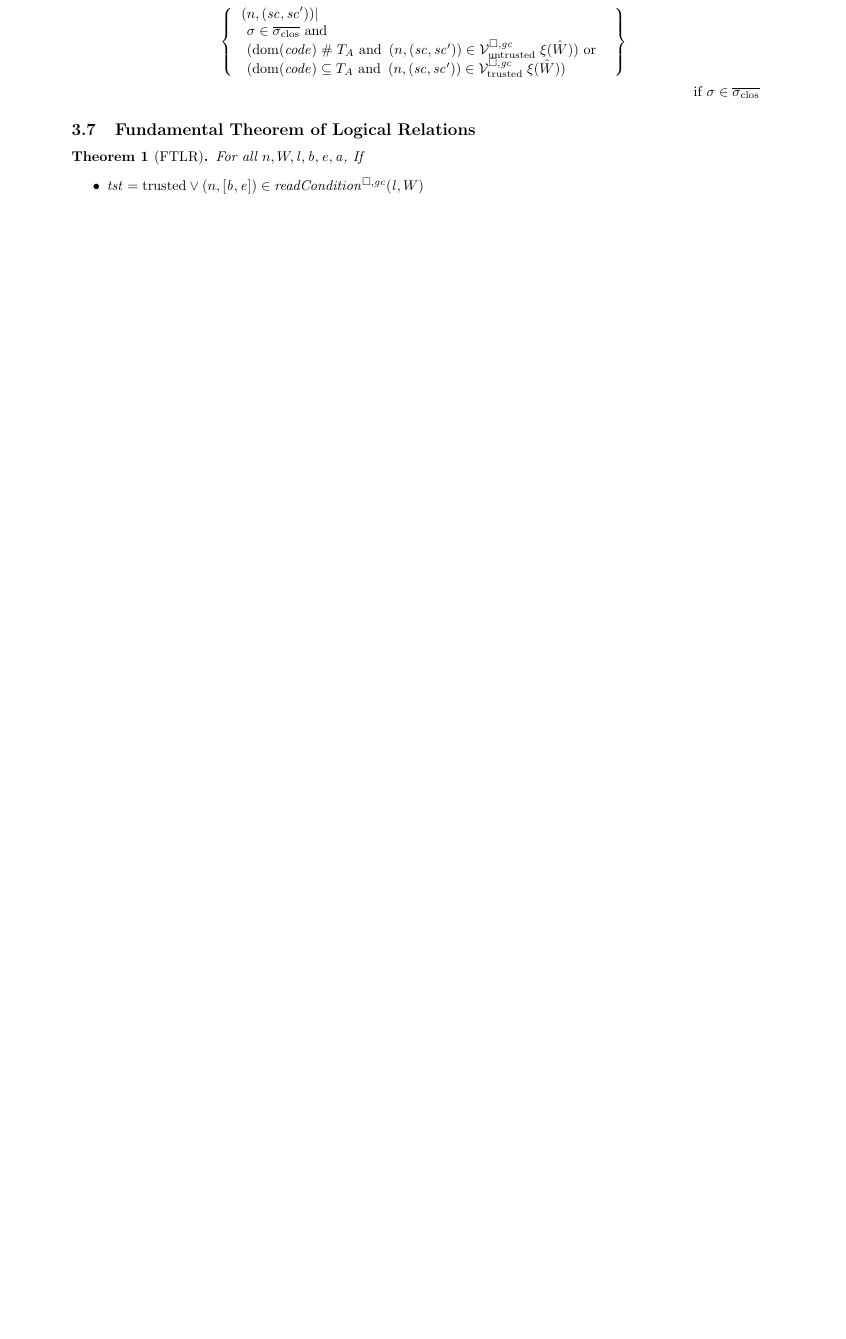
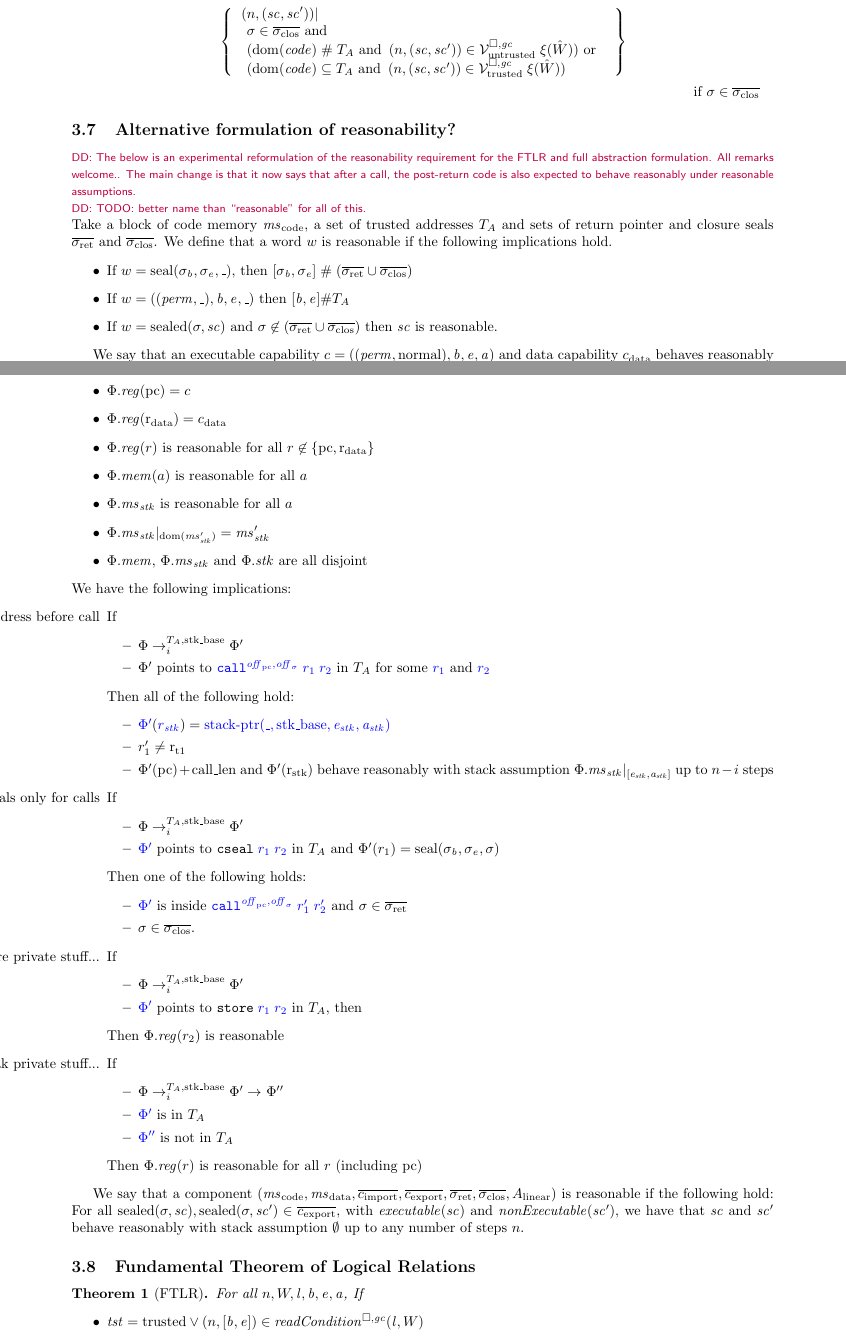
Before and after one commit to dominiquedevriese/capability-machine-reasoning-on-paper, a LaTeX document (fully-abstract-comp/technical-report.tex): part of page 26 of 60 before the commit and two parts of pages 26 and 27 of 61 after it, the two joined at a grey line, cut so that both start at the same text, the shorter picture padded with empty space. Compiled offline with pdfLaTeX.

Commit message:
Tentative reformulation of reasonability requirements...

```diff
--- a/fully-abstract-comp/technical-report.tex
+++ b/fully-abstract-comp/technical-report.tex
@@ -2410,6 +2410,74 @@ and
 %   Follows easily from the definitions.
 % \end{proof}
 
+\subsection{Alternative formulation of reasonability?}
+\label{sec:reasonability}
+
+\dominique{The below is an experimental reformulation of the reasonability requirement for the FTLR and full abstraction formulation.  All remarks welcome..
+  The main change is that it now says that after a call, the post-return code is also expected to behave reasonably under reasonable assumptions.
+}
+\dominique{TODO: better name than ``reasonable'' for all of this.}
+Take a block of code memory $\mscode$, a set of trusted addresses $\ta$ and sets of return pointer and closure seals $\sigrets$ and $\sigcloss$.
+We define that a word $w$ is reasonable if the following implications hold.
+\begin{itemize}
+\item If $w = \seal{\sigma_\baddr,\sigma_\eaddr,\_}$, then $[\sigma_\baddr,\sigma_\eaddr] \mathrel{\#} (\sigrets \cup \sigcloss)$
+\item If $w = ((\perm,\_),\baddr,\eaddr,\_)$ then $[\baddr,\eaddr] \# \ta$
+\item If $w = \sealed{\sigma,\vsc}$ and $\sigma \not\in (\sigrets\cup \sigcloss)$ then $\vsc$ is reasonable.
+\end{itemize}
+
+We say that an executable capability $c = ((\perm,\normal),\baddr,\eaddr,\aaddr)$ and data capability $c_{\mathrm{data}}$ behaves reasonably with stack assumption $\ms_\stk'$ up to $n$ steps if the following implication holds:
+
+For any $\Phi$ such that
+  \begin{itemize}
+  \item $\Phi.\reg(\pcreg) = c$
+  \item $\Phi.\reg(\rdata) = c_{\mathrm{data}}$
+  \item $\Phi.\reg(r)$ is reasonable for all $r \not\in \{\pcreg,\rdata\}$
+  \item $\Phi.\mem(a)$ is reasonable for all $a$
+  \item $\Phi.\ms_\stk$ is reasonable for all $a$
+  \item $\Phi.\ms_\stk|_{\dom(\ms_\stk')} = \ms_\stk'$
+  \item $\Phi.\mem$, $\Phi.\ms_\stk$ and $\Phi.\stk$ are all disjoint
+  \end{itemize}
+  We have the following implications:
+  \begin{itemize}
+  \item[Guarantee stack base address before call] If
+    \begin{itemize}
+    \item $\Phi \nstep[i]{\ta,\stkb} \Phi'$
+    \item $\Phi'$ points to $\src{\scall{\offpc,\offsigma}{r_1}{r_2}}$ in $\ta$ for some $\src{r_1}$ and $\src{r_2}$
+    \end{itemize}
+    Then all of the following hold:
+    \begin{itemize}
+    \item $\src{\Phi'}(\src{r_\stk}) = \src{\stkptr{\_,\stkb,\eaddr_\stk,\aaddr_\stk}}$
+    \item $r_1' \neq \rtmp{1}$
+    \item $\Phi'(\pcreg) + \calllen$ and $\Phi'(\rstk)$ behave reasonably with stack assumption $\Phi.\ms_\stk|_{[\eaddr_\stk,\aaddr_\stk]}$ up to $n-i$ steps
+    \end{itemize}
+  \item[Use return seals only for calls] If
+    \begin{itemize}
+    \item $\Phi \nstep[i]{\ta,\stkb} \Phi'$
+    \item $\src{\Phi'}$ points to $\src{\tcseal{r_1}{r_2}}$ in $\ta$ and $\Phi'(r_1) = \seal{\sigma_\baddr,\sigma_\eaddr,\sigma}$
+    \end{itemize}
+    Then one of the following holds:
+    \begin{itemize}
+    \item $\src{\Phi'}$ is inside $\src{\scall{\offpc,\offsigma}{r_1'}{r_2'}}$ and $\sigma \in \sigrets$
+    \item $\sigma \in \sigcloss$.
+    \end{itemize}
+  \item[Don't store private stuff...] If
+    \begin{itemize}
+    \item $\Phi \nstep[i]{\ta,\stkb} \Phi'$
+    \item $\src{\Phi'}$ points to $\src{\tstore{r_1}{r_2}}$ in $\ta$, then
+    \end{itemize}
+    Then $\Phi.\reg(r_2)$ is reasonable
+  \item[Don't leak private stuff...] If
+    \begin{itemize}
+    \item $\Phi \nstep[i]{\ta,\stkb} \Phi' \step \Phi''$
+    \item $\src{\Phi'}$ is in $\ta$
+    \item $\src{\Phi''}$ is not in $\ta$
+    \end{itemize}
+    Then $\Phi.\reg(r)$ is reasonable for all $r$ (including $\pcreg$)
+  \end{itemize}
+
+We say that a component $(\mscode,\msdata,\overline{c_{\mathrm{import}}},\overline{c_{\mathrm{export}}},\sigrets,\sigcloss,A_\linear)$ is reasonable if the following hold:
+For all $\sealed{\sigma,\vsc},\sealed{\sigma,\vsc'} \in \overline{c_{\mathrm{export}}}$, with $\exec{\vsc}$ and $\nonExec{\vsc'}$, we have that $\vsc$ and $\vsc'$ behave reasonably with stack assumption $\emptyset$ up to any number of steps $n$.
+
 \subsection{Fundamental Theorem of Logical Relations}
 \begin{theorem}[FTLR]
   \label{thm:ftlr}
```
